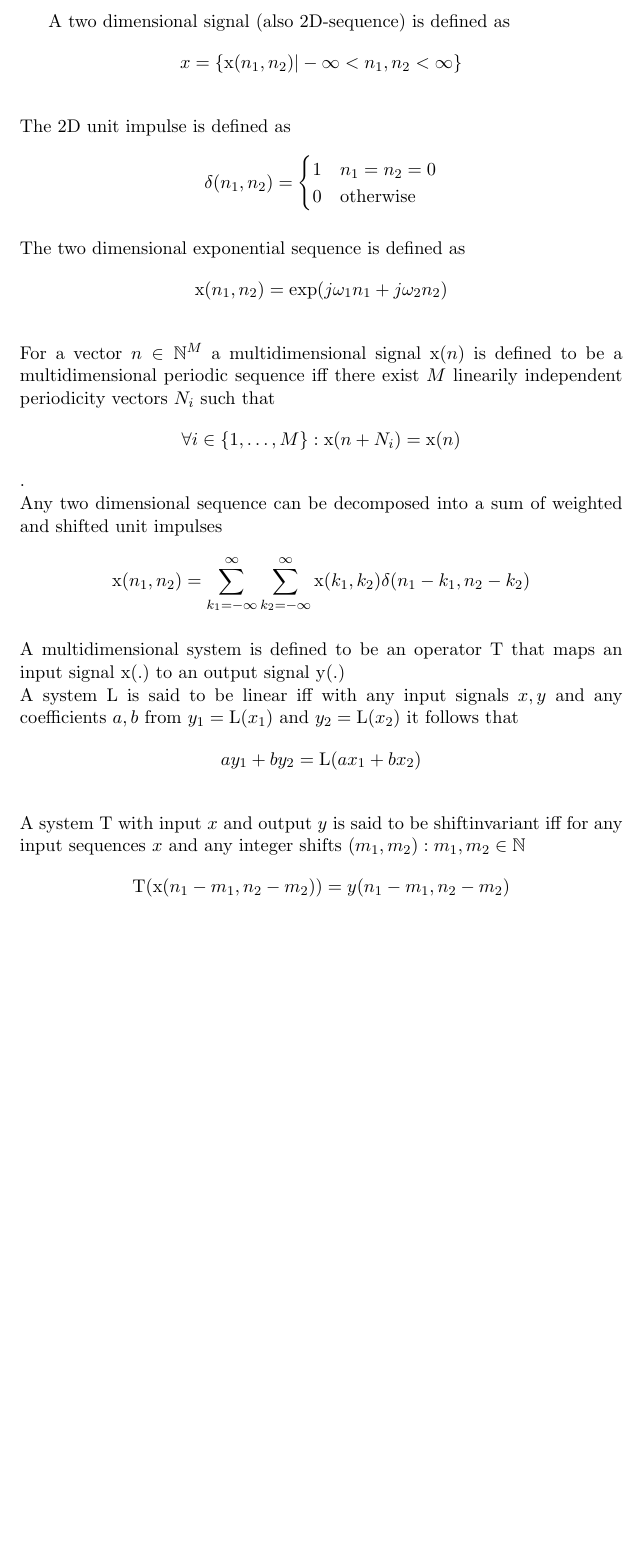
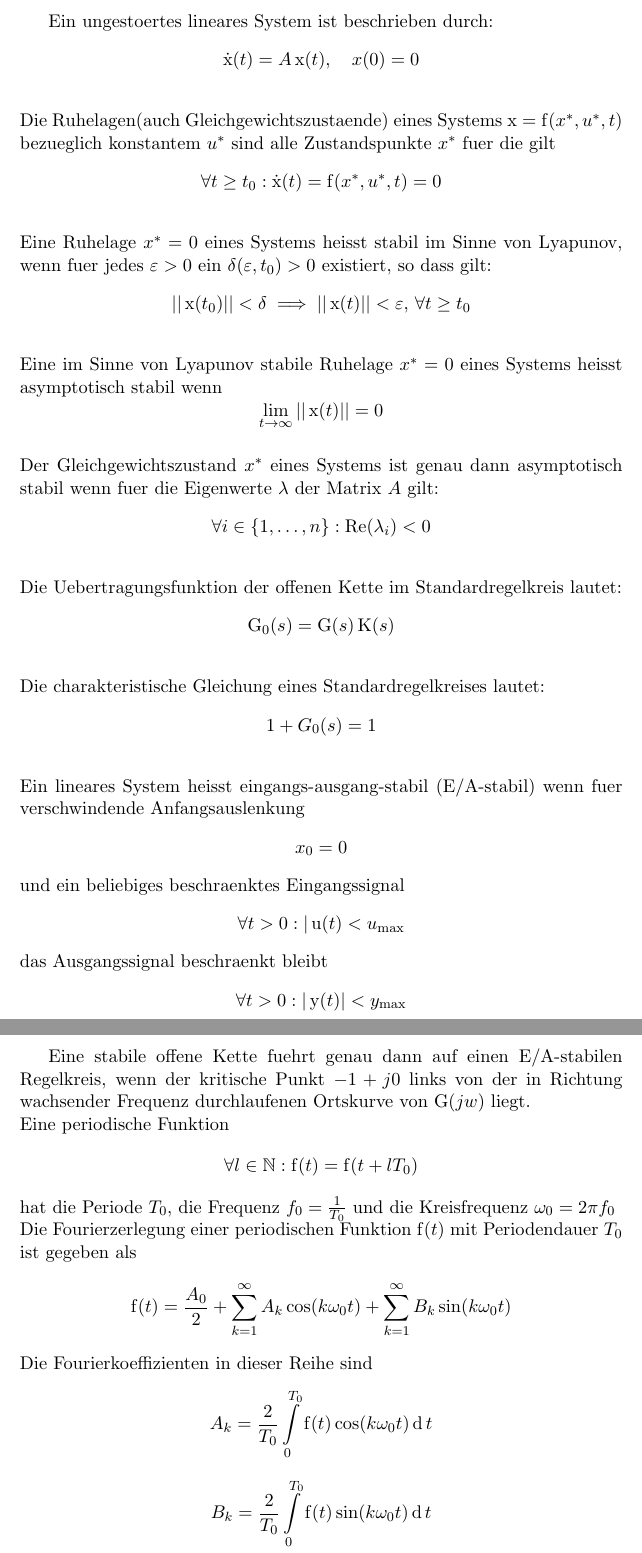
Before and after one commit to bmnn/math, a LaTeX document (main.tex, which reads DNS/aSISVL_ge.tex, DNS/lRT1/aSRSEW_ge.tex, DNS/lRT1/cGSRK_ge.tex): part of the page before the commit and two parts of pages 1 and 2 of 2 after it, the two joined at a grey line, cut at the place of the change, the shorter picture padded with empty space. Compiled offline with pdfLaTeX.

Commit message:
Review of lecture and background reading.

```diff
--- /dev/null
+++ b/DNS/aSISVL_ge.tex
@@ -0,0 +1,2 @@
+Eine im Sinne von Lyapunov stabile Ruhelage $x^* = 0$ eines Systems heisst asymptotisch stabil wenn
+$$\lim\limits_{t \to \infty}|| \operatorname{x}(t) || = 0$$
--- /dev/null
+++ b/DNS/lRT1/aSRSEW_ge.tex
@@ -0,0 +1,2 @@
+Der Gleichgewichtszustand $x^*$ eines Systems ist genau dann asymptotisch stabil wenn fuer die Eigenwerte $\lambda$ der Matrix $A$ gilt:
+$$\forall i \in \{1, \dots, n\}: \operatorname{Re}(\lambda_i) < 0$$
--- /dev/null
+++ b/DNS/lRT1/cGSRK_ge.tex
@@ -0,0 +1,2 @@
+Die charakteristische Gleichung eines Standardregelkreises lautet:
+$$1 + G_0(s) = 1$$
--- /dev/null
+++ b/DNS/lRT1/eASLS_ge.tex
@@ -0,0 +1,6 @@
+Ein lineares System heisst eingangs-ausgang-stabil (E/A-stabil) wenn fuer verschwindende Anfangsauslenkung
+$$x_0 = 0$$
+und ein beliebiges beschraenktes Eingangssignal
+$$\forall t > 0 : | \operatorname{u}(t) < u_{\mathrm{max}}$$
+das Ausgangssignal beschraenkt bleibt
+$$\forall t > 0 : | \operatorname{y}(t) | < y_{\mathrm{max}}$$
--- /dev/null
+++ b/DNS/lRT1/fT_ge.tex
@@ -0,0 +1,5 @@
+Die Fourierzerlegung einer periodischen Funktion $\operatorname{f}(t)$ mit Periodendauer $T_0$ ist gegeben als
+$$\operatorname{f}(t) = \frac{A_0}{2} + \sum\limits_{k=1}^{\infty} A_k \cos(k \omega_0 t) + \sum\limits_{k=1}^{\infty} B_k \sin(k \omega_0 t)$$
+Die Fourierkoeffizienten in dieser Reihe sind
+$$A_k = \frac{2}{T_0} \int\limits_0^{T_0} \operatorname{f}(t) \cos(k \omega_0 t) \operatorname{d} t$$
+$$B_k = \frac{2}{T_0} \int\limits_0^{T_0} \operatorname{f}(t) \sin(k \omega_0 t) \operatorname{d} t$$
--- /dev/null
+++ b/DNS/lRT1/lHR_ge.tex
@@ -0,0 +1 @@
+Eine stabile offene Kette fuehrt genau dann auf einen E/A-stabilen Regelkreis, wenn der kritische Punkt $-1 + j0$ links von der in Richtung wachsender Frequenz durchlaufenen Ortskurve von $\operatorname{G}(jw)$ liegt.
--- /dev/null
+++ b/DNS/lRT1/pF_ge.tex
@@ -0,0 +1,3 @@
+Eine periodische Funktion
+$$\forall l \in \mathbb{N} : \operatorname{f}(t) = \operatorname{f}(t + l T_0)$$
+hat die Periode $T_0$, die Frequenz $f_0 = \frac{1}{T_0}$ und die Kreisfrequenz $\omega_0 = 2 \pi f_0$
--- /dev/null
+++ b/DNS/lRT1/uFOSRK_ge.tex
@@ -0,0 +1,2 @@
+Die Uebertragungsfunktion der offenen Kette im Standardregelkreis lautet:
+$$\operatorname{G}_0(s) = \operatorname{G}(s) \operatorname{K}(s)$$
--- /dev/null
+++ b/DNS/lRT1/uGLS_ge.tex
@@ -0,0 +1,2 @@
+Ein ungestoertes lineares System ist beschrieben durch:
+$$\dot{\operatorname{x}}(t) = A \operatorname{x}(t), \quad x(0) = 0$$
--- a/DNS/rLS_ge.tex
+++ b/DNS/rLS_ge.tex
@@ -1,2 +1,2 @@
-Die Ruhelagen eines Systems $\operatorname{x} = \operatorname{f}(x^*, u^*,t)$ bezueglich konstantem $u^*$ sind alle Zustandspunkte fuer die gilt
+Die Ruhelagen(auch Gleichgewichtszustaende) eines Systems $\operatorname{x} = \operatorname{f}(x^*, u^*,t)$ bezueglich konstantem $u^*$ sind alle Zustandspunkte $x^*$ fuer die gilt
 $$\forall t \geq t_0 :\dot{\operatorname{x}}(t) = \operatorname{f}(x^*, u^*, t) = 0$$
--- /dev/null
+++ b/DNS/sISVL_ge.tex
@@ -0,0 +1,2 @@
+Eine Ruhelage $x^* = 0$ eines Systems heisst stabil im Sinne von Lyapunov, wenn fuer jedes $\varepsilon > 0$ ein $\delta(\varepsilon, t_0) > 0$ existiert, so dass gilt:
+$$|| \operatorname{x}(t_0) || < \delta \implies || \operatorname{x}(t) || < \varepsilon, \, \forall t \geq t_0$$
```
Also changed, not shown: main.tex (+11 -45 lines).
